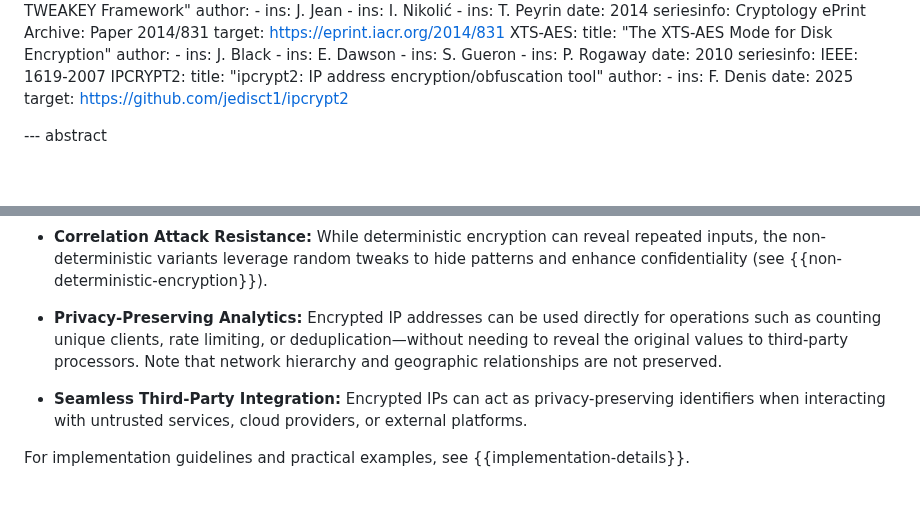
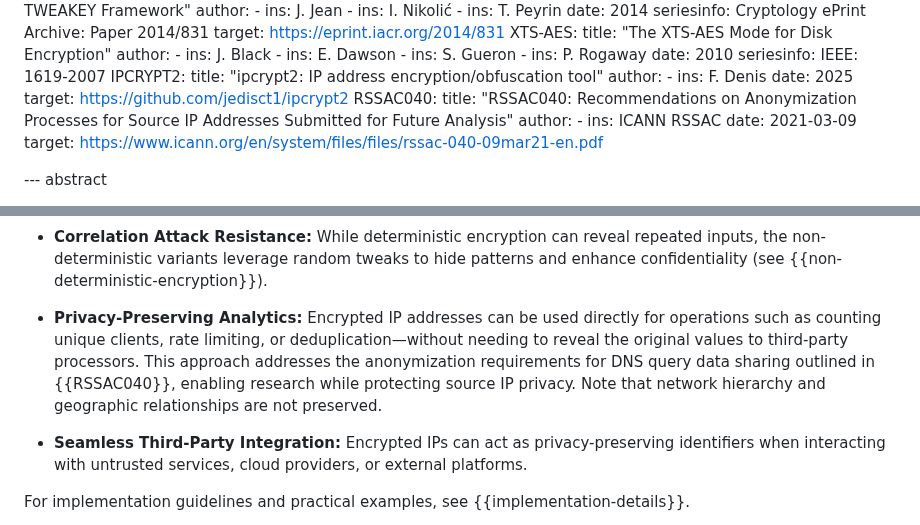
Before and after one commit to ipcrypt-std/draft-denis-ipcrypt, a Markdown page: draft-denis-ipcrypt.md, 2 parts joined by grey strips. Drawn GitHub-style; blank space fills up the shorter version.

Commit message:
Reference RSSAC040

```diff
--- a/draft-denis-ipcrypt.md
+++ b/draft-denis-ipcrypt.md
@@ -114,6 +114,12 @@ informative:
       - ins: F. Denis
     date: 2025
     target: https://github.com/jedisct1/ipcrypt2
+  RSSAC040:
+    title: "RSSAC040: Recommendations on Anonymization Processes for Source IP Addresses Submitted for Future Analysis"
+    author:
+      - ins: ICANN RSSAC
+    date: 2021-03-09
+    target: https://www.icann.org/en/system/files/files/rssac-040-09mar21-en.pdf
 
 --- abstract
 
@@ -147,7 +153,7 @@ These specialized encryption methods unlock several critical use cases:
 
 - **Correlation Attack Resistance:** While deterministic encryption can reveal repeated inputs, the non-deterministic variants leverage random tweaks to hide patterns and enhance confidentiality (see {{non-deterministic-encryption}}).
 
-- **Privacy-Preserving Analytics:** Encrypted IP addresses can be used directly for operations such as counting unique clients, rate limiting, or deduplication—without needing to reveal the original values to third-party processors. Note that network hierarchy and geographic relationships are not preserved.
+- **Privacy-Preserving Analytics:** Encrypted IP addresses can be used directly for operations such as counting unique clients, rate limiting, or deduplication—without needing to reveal the original values to third-party processors. This approach addresses the anonymization requirements for DNS query data sharing outlined in {{RSSAC040}}, enabling research while protecting source IP privacy. Note that network hierarchy and geographic relationships are not preserved.
 
 - **Seamless Third-Party Integration:** Encrypted IPs can act as privacy-preserving identifiers when interacting with untrusted services, cloud providers, or external platforms.
 
```
